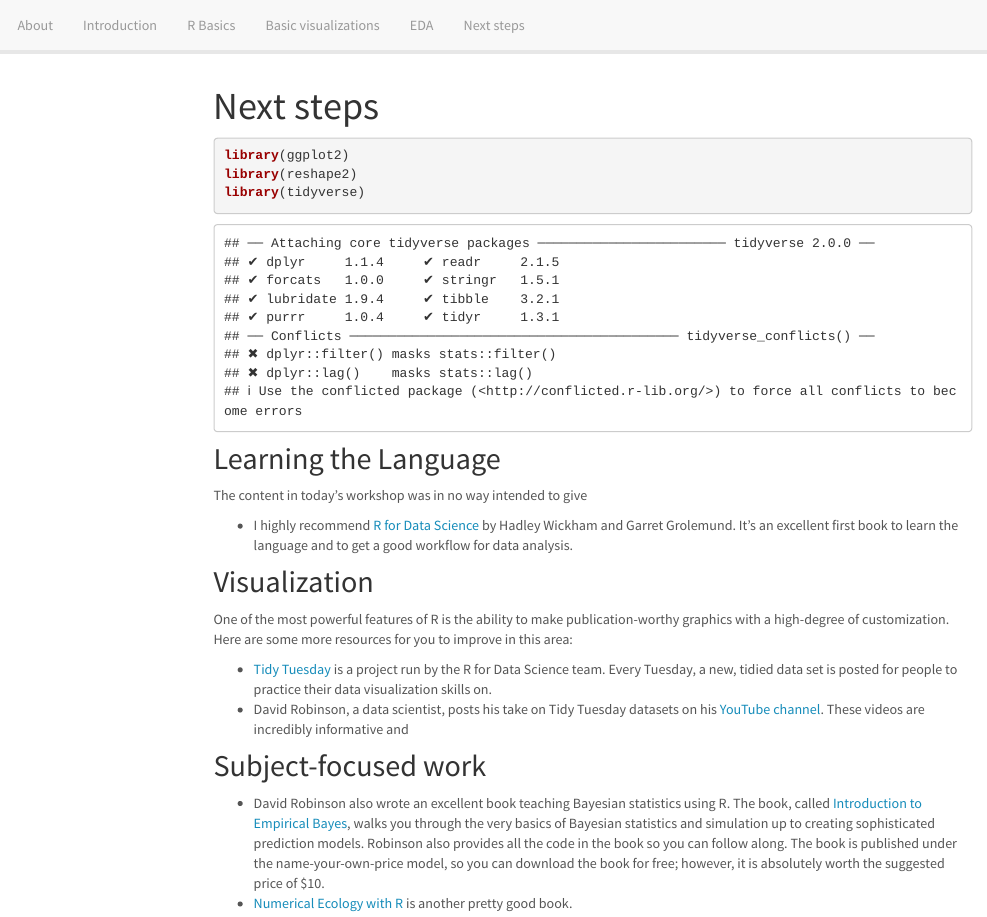
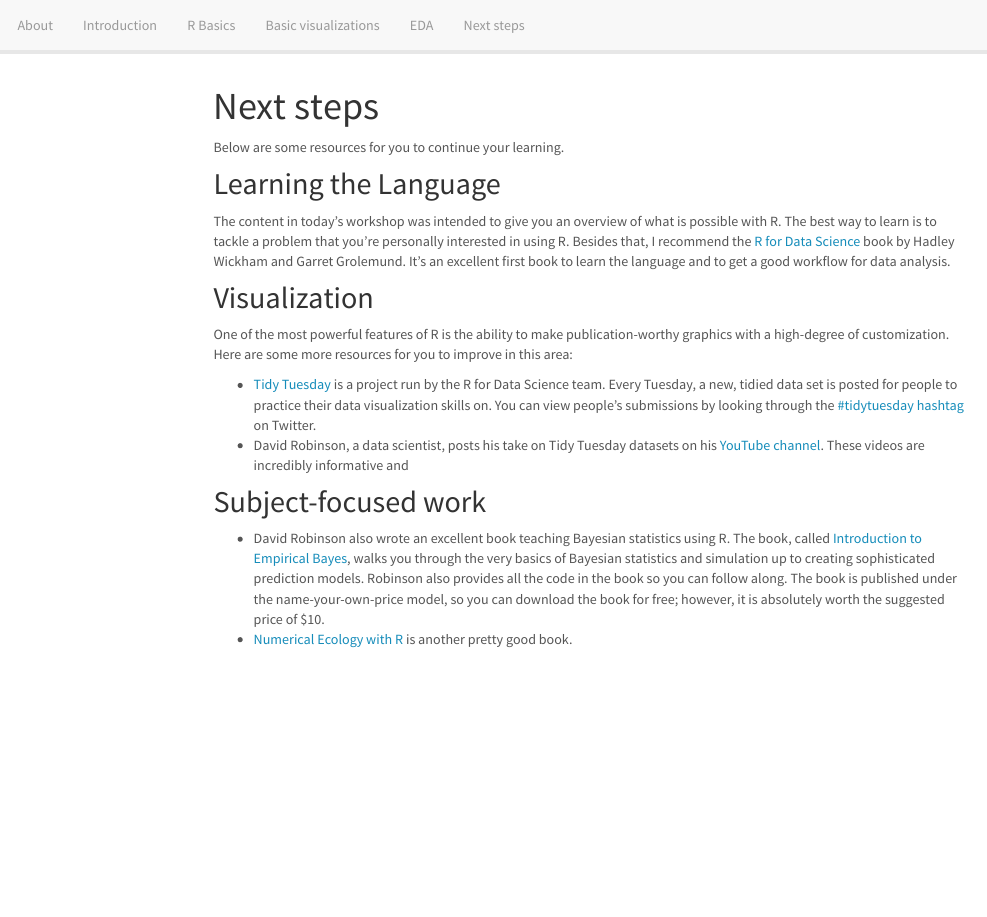
Before and after one commit to pommevilla/p3.bootcamp.r.2019, an R Markdown document (next_steps.Rmd): the page in a window 1100 px wide, from its top. Rendered offline with R 4.5, knitr and Pandoc, with nearby package versions; menus at the side of the page are left out.

Commit message:
Finish Next Steps

````diff
--- a/next_steps.Rmd
+++ b/next_steps.Rmd
@@ -7,23 +7,17 @@ output: html_document
 knitr::opts_chunk$set(echo = TRUE, cache = TRUE)
 ```
 
-```{r}
-library(ggplot2)
-library(reshape2)
-library(tidyverse)
-```
+Below are some resources for you to continue your learning.
 
 ## Learning the Language
 
-The content in today's workshop was in no way intended to give
-
-* I highly recommend [R for Data Science](https://r4ds.had.co.nz/) by Hadley Wickham and Garret Grolemund. It's an excellent first book to learn the language and to get a good workflow for data analysis.
+The content in today's workshop was intended to give you an overview of what is possible with R. The best way to learn is to tackle a problem that you're personally interested in using R. Besides that, I recommend the [R for Data Science](https://r4ds.had.co.nz/) book by Hadley Wickham and Garret Grolemund. It's an excellent first book to learn the language and to get a good workflow for data analysis.
 
 ## Visualization
 
 One of the most powerful features of R is the ability to make publication-worthy graphics with a high-degree of customization. Here are some more resources for you to improve in this area:
 
-* [Tidy Tuesday](https://github.com/rfordatascience/tidytuesday) is a project run by the R for Data Science team. Every Tuesday, a new, tidied data set is posted for people to practice their data visualization skills on.
+* [Tidy Tuesday](https://github.com/rfordatascience/tidytuesday) is a project run by the R for Data Science team. Every Tuesday, a new, tidied data set is posted for people to practice their data visualization skills on. You can view people's submissions by looking through the [#tidytuesday hashtag](https://twitter.com/hashtag/tidytuesday?lang=en) on Twitter.
 * David Robinson, a data scientist, posts his take on Tidy Tuesday datasets on his [YouTube channel](https://www.youtube.com/channel/UCeiiqmVK07qhY-wvg3IZiZQ). These videos are incredibly informative and
 
 ## Subject-focused work
````
